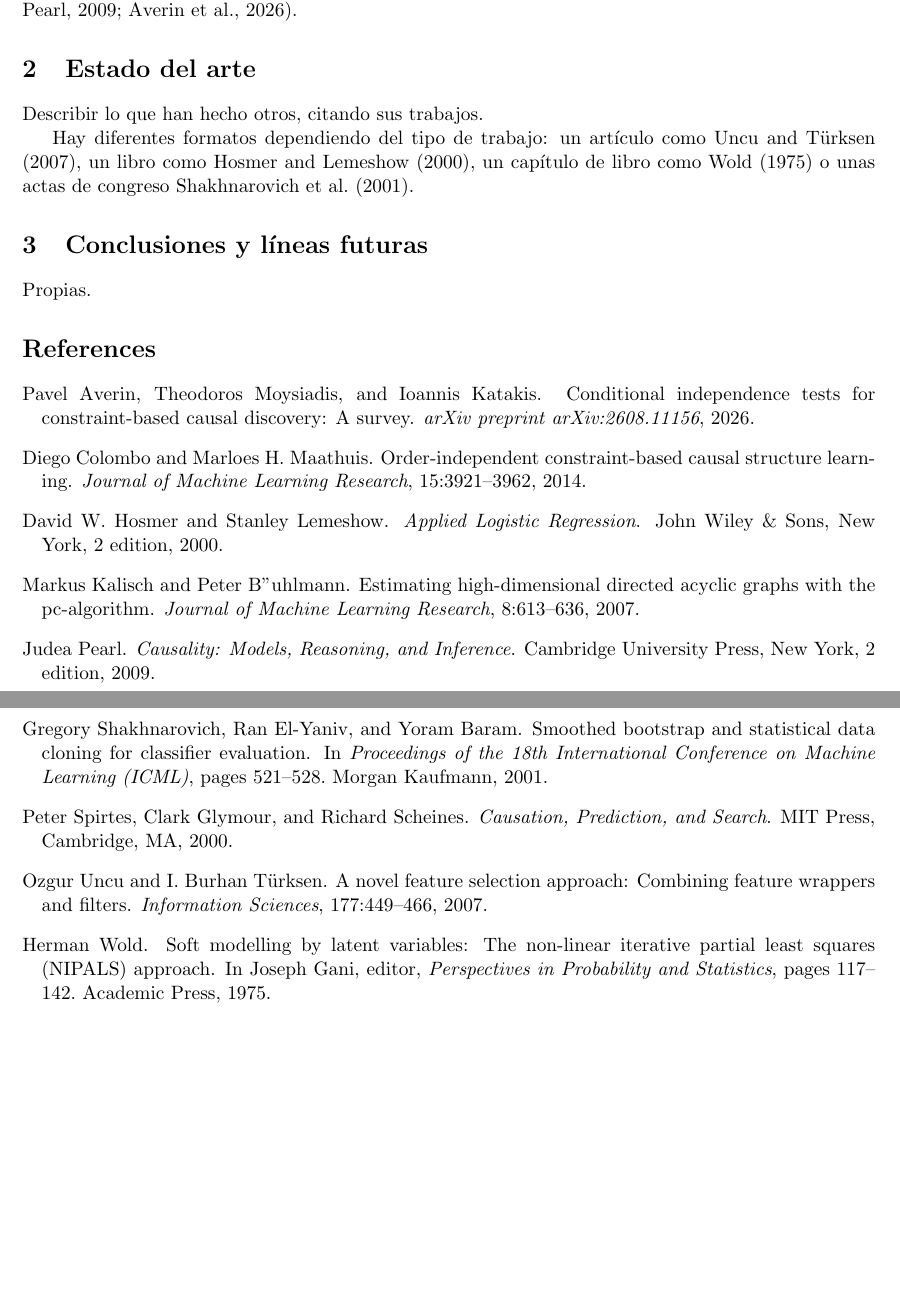
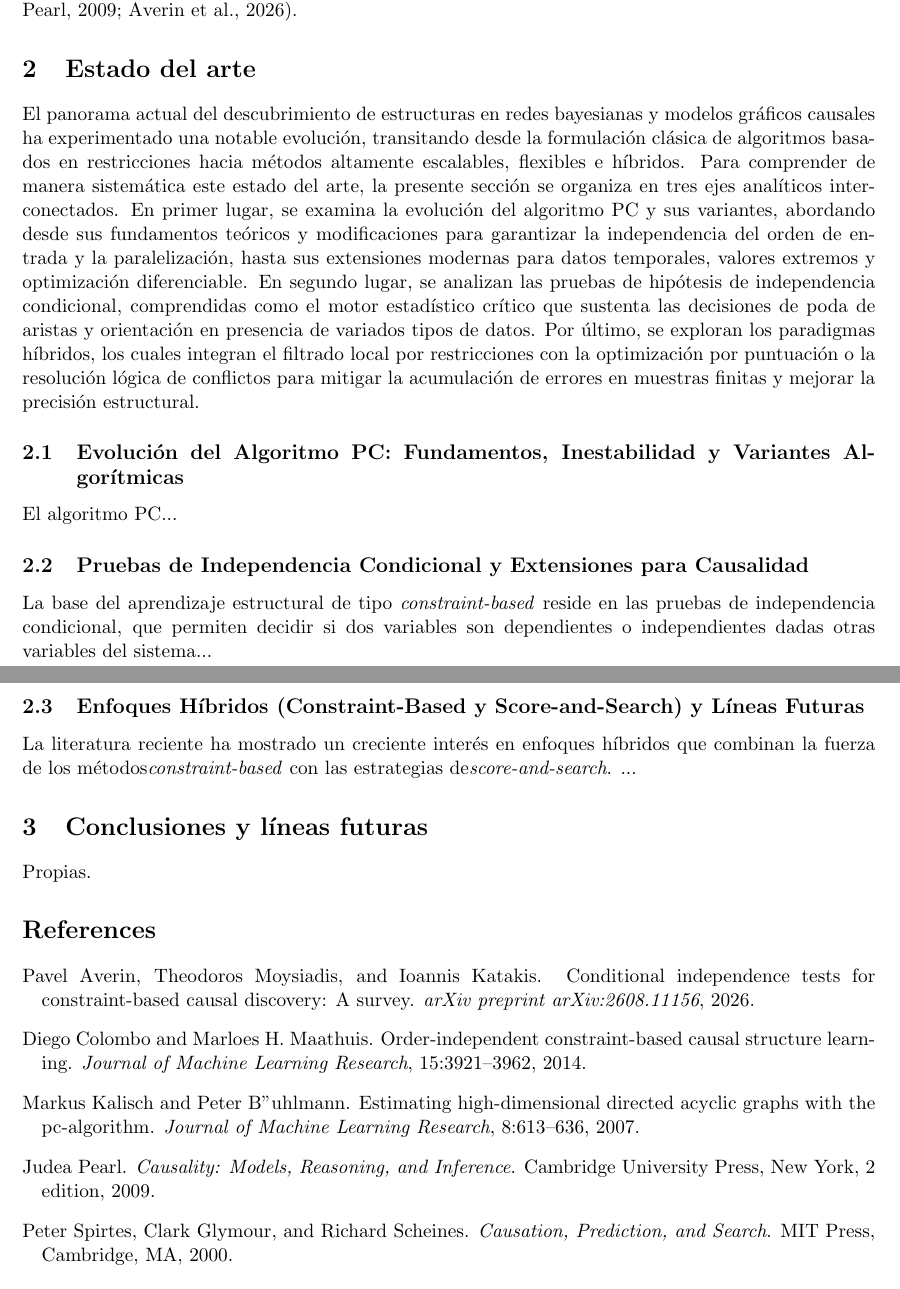
Before and after one commit to thalessac/bayesian-networks, a LaTeX paper (report/main.tex, which reads report/Sections/Estado del arte.tex): two parts of pages 2 and 3 of 3, joined at a grey line, cut so that both start at the same text, the shorter picture padded with empty space. Compiled offline with pdfLaTeX.

Commit message:
intro e seções

```diff
--- a/report/Sections/Estado del arte.tex
+++ b/report/Sections/Estado del arte.tex
@@ -1,9 +1,15 @@
 \section{Estado del arte}
 
-Describir lo que han hecho otros, citando sus trabajos.
+El panorama actual del descubrimiento de estructuras en redes bayesianas y modelos gráficos causales ha experimentado una notable evolución, transitando desde la formulación clásica de algoritmos basados en restricciones hacia métodos altamente escalables, flexibles e híbridos. Para comprender de manera sistemática este estado del arte, la presente sección se organiza en tres ejes analíticos interconectados. En primer lugar, se examina la evolución del algoritmo PC y sus variantes, abordando desde sus fundamentos teóricos y modificaciones para garantizar la independencia del orden de entrada y la paralelización, hasta sus extensiones modernas para datos temporales, valores extremos y optimización diferenciable. En segundo lugar, se analizan las pruebas de hipótesis de independencia condicional, comprendidas como el motor estadístico crítico que sustenta las decisiones de poda de aristas y orientación en presencia de variados tipos de datos. Por último, se exploran los paradigmas híbridos, los cuales integran el filtrado local por restricciones con la optimización por puntuación o la resolución lógica de conflictos para mitigar la acumulación de errores en muestras finitas y mejorar la precisión estructural.
 
-Hay diferentes formatos dependiendo del tipo de trabajo:
-un artículo como \cite{uncu2007},
-un libro como \cite{hosmer-lemeshow2000},
-un capítulo de libro como \cite{wold75}
-o unas actas de congreso \cite{shakhnarovich2001icml}.
+\subsection{Evolución del Algoritmo PC: Fundamentos, Inestabilidad y Variantes Algorítmicas}
+
+El algoritmo PC...
+
+\subsection{Pruebas de Independencia Condicional y Extensiones para Causalidad}
+
+La base del aprendizaje estructural de tipo \emph{constraint-based} reside en las pruebas de independencia condicional, que permiten decidir si dos variables son dependientes o independientes dadas otras variables del sistema...
+
+\subsection{Enfoques Híbridos (Constraint-Based y Score-and-Search) y Líneas Futuras}
+
+La literatura reciente ha mostrado un creciente interés en enfoques híbridos que combinan la fuerza de los métodos\emph{constraint-based} con las estrategias de\emph{score-and-search}. ...
```
Also changed, not shown: report/main.bbl, report/main.pdf, 4 other files.
